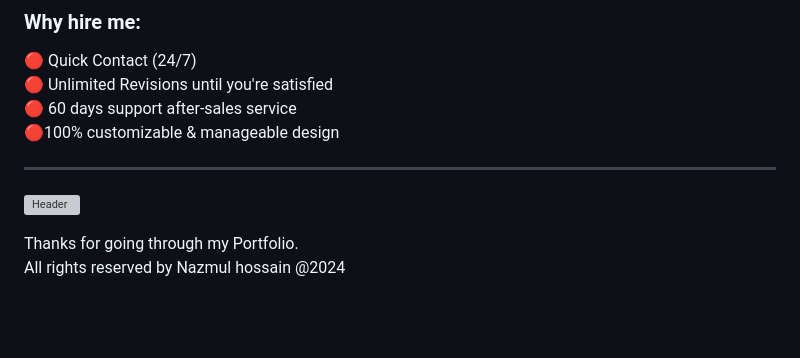
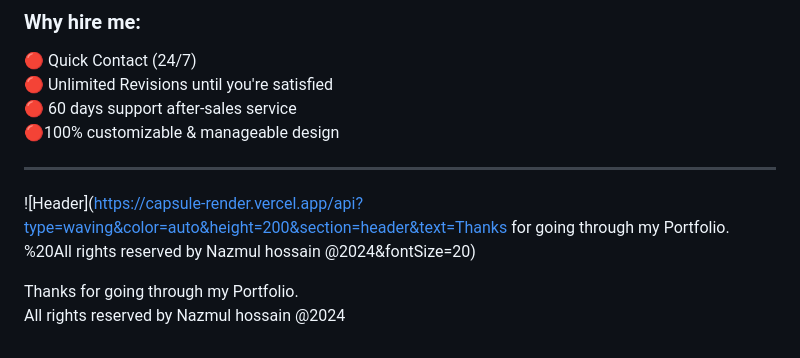
Before and after one commit to nazmu-l/nazmu-l, a Markdown page: README.md, the part around the change. GitHub-like rendering; blank space fills up the shorter version; grey boxes are pictures that could not be loaded.

Commit message:
Change header image and update footer text
Updated header image in README to reflect portfolio message.

```diff
--- a/README.md
+++ b/README.md
@@ -132,7 +132,8 @@ I'm Nazmul Hossain. I'm a Professional Web Designer & Developer, Seo, WordPress
 🔴100% customizable & manageable design<br/>
 
 ---
-![Header](https://capsule-render.vercel.app/api?type=waving&color=auto&height=200&section=header&text=Hello%20World&fontSize=20)
+![Header](https://capsule-render.vercel.app/api?type=waving&color=auto&height=200&section=header&text=Thanks for going through my Portfolio. <br/>
+%20All rights reserved by Nazmul hossain @2024&fontSize=20)
 
 Thanks for going through my Portfolio. <br/>
 All rights reserved by Nazmul hossain @2024
```
